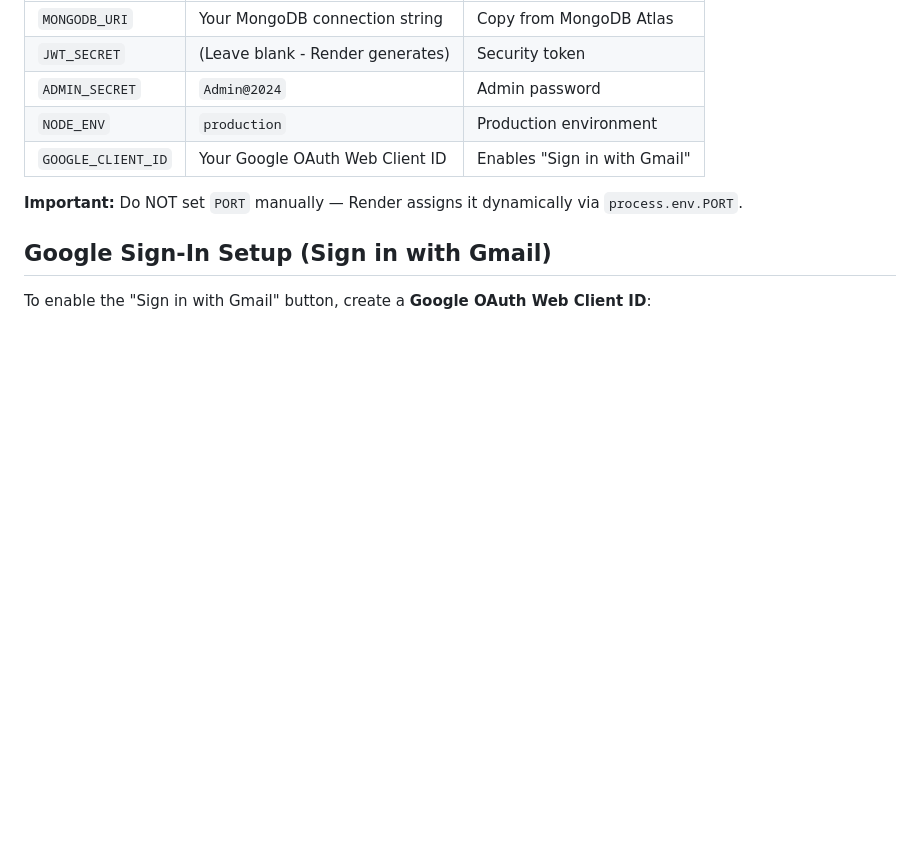
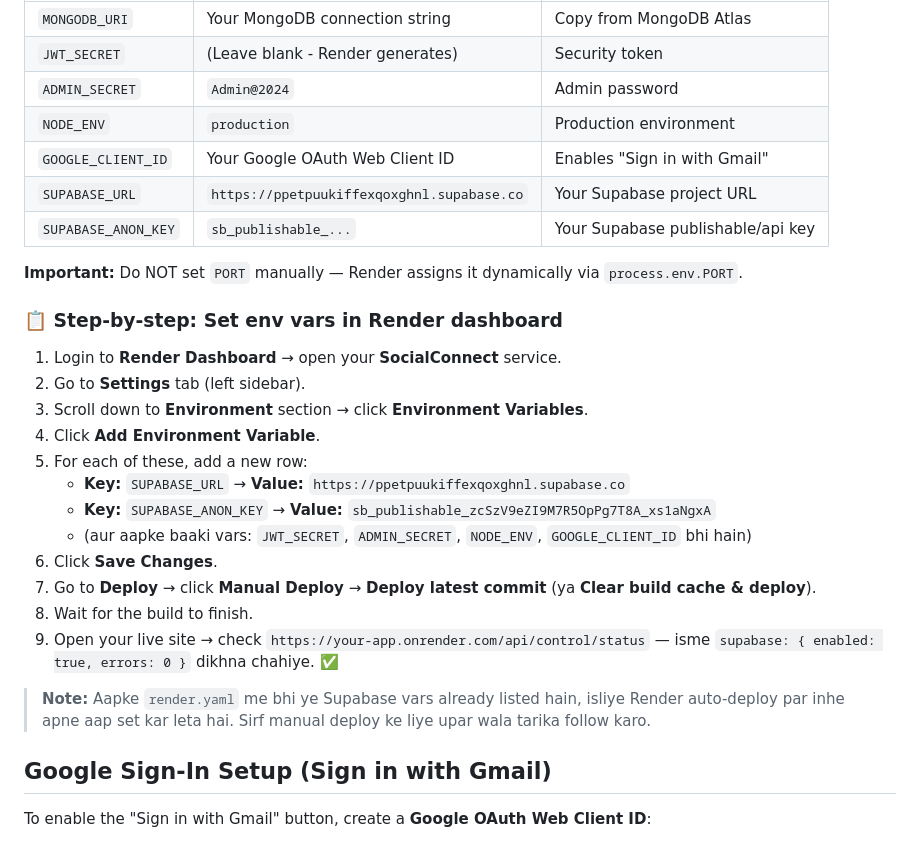
Before and after one commit to ashutoshkum400/socialconnect, a Markdown page: ENV_SETUP.md, the part around the change. GitHub-like rendering; blank space fills up the shorter version.

Commit message:
Add step-by-step instructions for setting Supabase env vars in Render dashboard

```diff
--- a/ENV_SETUP.md
+++ b/ENV_SETUP.md
@@ -25,8 +25,27 @@ Add these exactly as they appear:
 | `ADMIN_SECRET` | `Admin@2024` | Admin password |
 | `NODE_ENV` | `production` | Production environment |
 | `GOOGLE_CLIENT_ID` | Your Google OAuth Web Client ID | Enables "Sign in with Gmail" |
+| `SUPABASE_URL` | `https://ppetpuukiffexqoxghnl.supabase.co` | Your Supabase project URL |
+| `SUPABASE_ANON_KEY` | `sb_publishable_...` | Your Supabase publishable/api key |
 
 **Important:** Do NOT set `PORT` manually — Render assigns it dynamically via `process.env.PORT`.
+
+### 📋 Step-by-step: Set env vars in Render dashboard
+
+1. Login to **Render Dashboard** → open your **SocialConnect** service.
+2. Go to **Settings** tab (left sidebar).
+3. Scroll down to **Environment** section → click **Environment Variables**.
+4. Click **Add Environment Variable**.
+5. For each of these, add a new row:
+   - **Key:** `SUPABASE_URL` → **Value:** `https://ppetpuukiffexqoxghnl.supabase.co`
+   - **Key:** `SUPABASE_ANON_KEY` → **Value:** `sb_publishable_zcSzV9eZI9M7R5OpPg7T8A_xs1aNgxA`
+   - (aur aapke baaki vars: `JWT_SECRET`, `ADMIN_SECRET`, `NODE_ENV`, `GOOGLE_CLIENT_ID` bhi hain)
+6. Click **Save Changes**.
+7. Go to **Deploy** → click **Manual Deploy** → **Deploy latest commit** (ya **Clear build cache & deploy**).
+8. Wait for the build to finish.
+9. Open your live site → check `https://your-app.onrender.com/api/control/status` — isme `supabase: { enabled: true, errors: 0 }` dikhna chahiye. ✅
+
+> **Note:** Aapke `render.yaml` me bhi ye Supabase vars already listed hain, isliye Render auto-deploy par inhe apne aap set kar leta hai. Sirf manual deploy ke liye upar wala tarika follow karo.
 
 ## Google Sign-In Setup (Sign in with Gmail)
 
```
